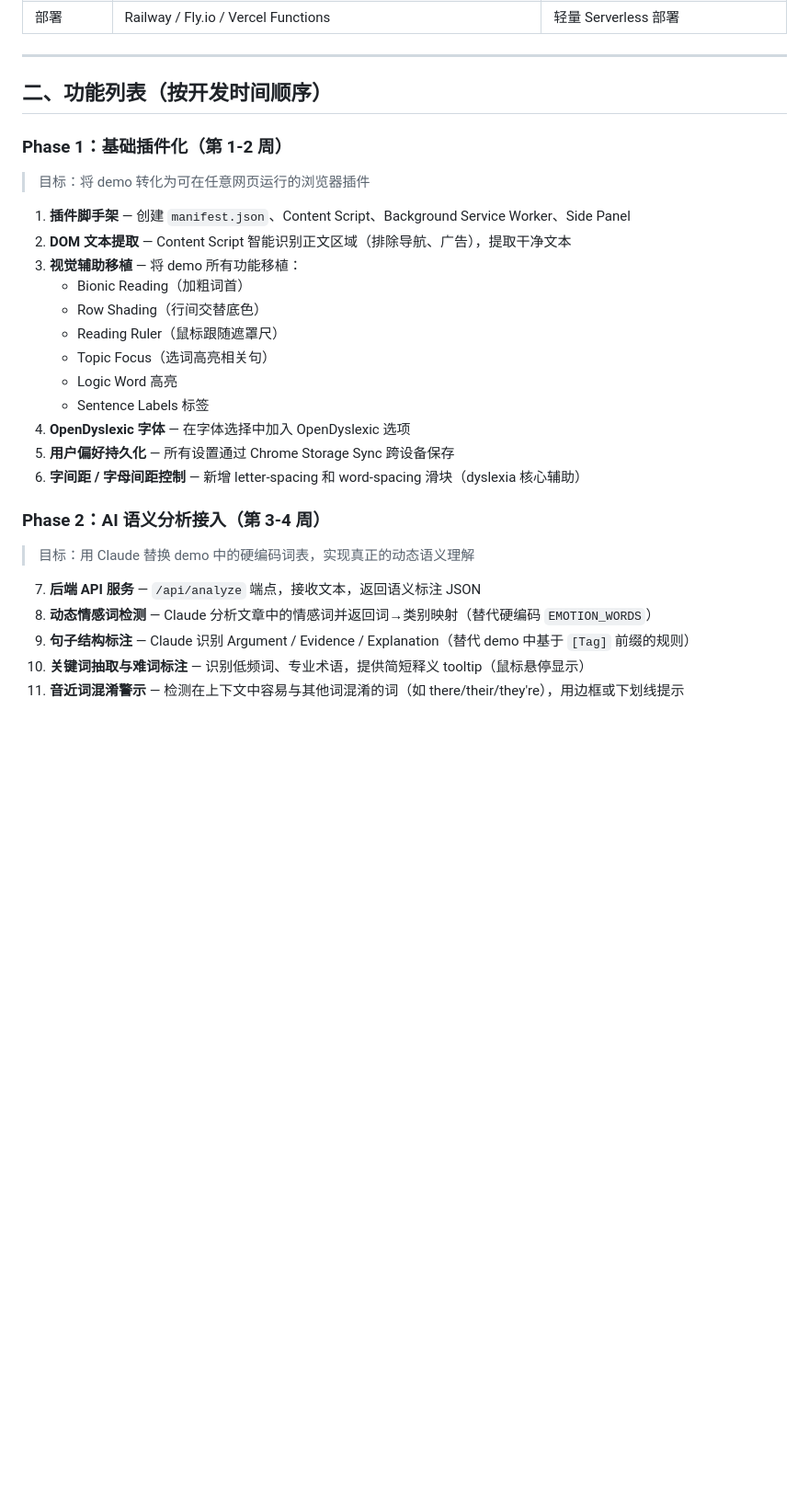
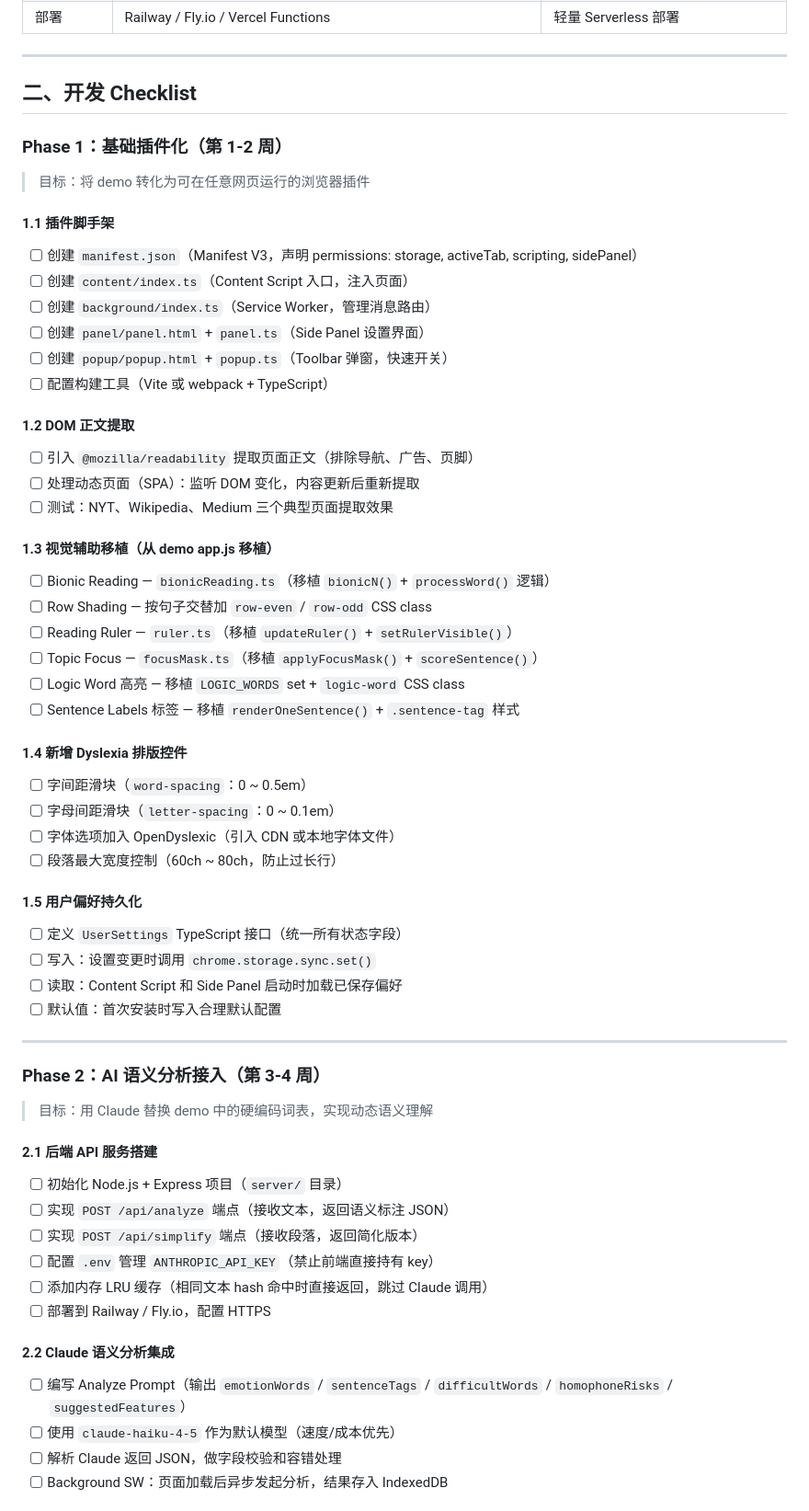
Before and after one commit to LylesZhang/Argus, a Markdown page: DESIGN.md, the part around one of its changes. Shown at 92% size. Rendered like a GitHub page; blank space fills up the shorter version.

Commit message:
modify DESIGN.md to be a TODO list format

```diff
--- a/DESIGN.md
+++ b/DESIGN.md
@@ -33,29 +33,60 @@
 
 ---
 
-## 二、功能列表（按开发时间顺序）
+## 二、开发 Checklist
 
 ### Phase 1：基础插件化（第 1-2 周）
 > 目标：将 demo 转化为可在任意网页运行的浏览器插件
 
-1. **插件脚手架** — 创建 `manifest.json`、Content Script、Background Service Worker、Side Panel
-2. **DOM 文本提取** — Content Script 智能识别正文区域（排除导航、广告），提取干净文本
-3. **视觉辅助移植** — 将 demo 所有功能移植：
-   - Bionic Reading（加粗词首）
-   - Row Shading（行间交替底色）
-   - Reading Ruler（鼠标跟随遮罩尺）
-   - Topic Focus（选词高亮相关句）
-   - Logic Word 高亮
-   - Sentence Labels 标签
-4. **OpenDyslexic 字体** — 在字体选择中加入 OpenDyslexic 选项
-5. **用户偏好持久化** — 所有设置通过 Chrome Storage Sync 跨设备保存
-6. **字间距 / 字母间距控制** — 新增 letter-spacing 和 word-spacing 滑块（dyslexia 核心辅助）
+#### 1.1 插件脚手架
+- [ ] 创建 `manifest.json`（Manifest V3，声明 permissions: storage, activeTab, scripting, sidePanel）
+- [ ] 创建 `content/index.ts`（Content Script 入口，注入页面）
+- [ ] 创建 `background/index.ts`（Service Worker，管理消息路由）
+- [ ] 创建 `panel/panel.html` + `panel.ts`（Side Panel 设置界面）
+- [ ] 创建 `popup/popup.html` + `popup.ts`（Toolbar 弹窗，快速开关）
+- [ ] 配置构建工具（Vite 或 webpack + TypeScript）
+
+#### 1.2 DOM 正文提取
+- [ ] 引入 `@mozilla/readability` 提取页面正文（排除导航、广告、页脚）
+- [ ] 处理动态页面（SPA）：监听 DOM 变化，内容更新后重新提取
+- [ ] 测试：NYT、Wikipedia、Medium 三个典型页面提取效果
+
+#### 1.3 视觉辅助移植（从 demo app.js 移植）
+- [ ] Bionic Reading — `bionicReading.ts`（移植 `bionicN()` + `processWord()` 逻辑）
+- [ ] Row Shading — 按句子交替加 `row-even` / `row-odd` CSS class
+- [ ] Reading Ruler — `ruler.ts`（移植 `updateRuler()` + `setRulerVisible()`）
+- [ ] Topic Focus — `focusMask.ts`（移植 `applyFocusMask()` + `scoreSentence()`）
+- [ ] Logic Word 高亮 — 移植 `LOGIC_WORDS` set + `logic-word` CSS class
+- [ ] Sentence Labels 标签 — 移植 `renderOneSentence()` + `.sentence-tag` 样式
+
+#### 1.4 新增 Dyslexia 排版控件
+- [ ] 字间距滑块（`word-spacing`：0 ~ 0.5em）
+- [ ] 字母间距滑块（`letter-spacing`：0 ~ 0.1em）
+- [ ] 字体选项加入 OpenDyslexic（引入 CDN 或本地字体文件）
+- [ ] 段落最大宽度控制（60ch ~ 80ch，防止过长行）
+
+#### 1.5 用户偏好持久化
+- [ ] 定义 `UserSettings` TypeScript 接口（统一所有状态字段）
+- [ ] 写入：设置变更时调用 `chrome.storage.sync.set()`
+- [ ] 读取：Content Script 和 Side Panel 启动时加载已保存偏好
+- [ ] 默认值：首次安装时写入合理默认配置
+
+---
 
 ### Phase 2：AI 语义分析接入（第 3-4 周）
-> 目标：用 Claude 替换 demo 中的硬编码词表，实现真正的动态语义理解
+> 目标：用 Claude 替换 demo 中的硬编码词表，实现动态语义理解
 
-7. **后端 API 服务** — `/api/analyze` 端点，接收文本，返回语义标注 JSON
-8. **动态情感词检测** — Claude 分析文章中的情感词并返回词→类别映射（替代硬编码 `EMOTION_WORDS`）
-9. **句子结构标注** — Claude 识别 Argument / Evidence / Explanation（替代 demo 中基于 `[Tag]` 前缀的规则）
-10. **关键词抽取与难词标注** — 识别低频词、专业术语，提供简短释义 tooltip（鼠标悬停显示）
-11. **音近词混淆警示** — 检测在上下文中容易与其他词混淆的词（如 there/their/they're），用边框或下划线提示
+#### 2.1 后端 API 服务搭建
+- [ ] 初始化 Node.js + Express 项目（`server/` 目录）
+- [ ] 实现 `POST /api/analyze` 端点（接收文本，返回语义标注 JSON）
+- [ ] 实现 `POST /api/simplify` 端点（接收段落，返回简化版本）
+- [ ] 配置 `.env` 管理 `ANTHROPIC_API_KEY`（禁止前端直接持有 key）
+- [ ] 添加内存 LRU 缓存（相同文本 hash 命中时直接返回，跳过 Claude 调用）
+- [ ] 部署到 Railway / Fly.io，配置 HTTPS
+
+#### 2.2 Claude 语义分析集成
+- [ ] 编写 Analyze Prompt（输出 `emotionWords` / `sentenceTags` / `difficultWords` / `homophoneRisks` / `suggestedFeatures`）
+- [ ] 使用 `claude-haiku-4-5` 作为默认模型（速度/成本优先）
+- [ ] 解析 Claude 返回 JSON，做字段校验和容错处理
+- [ ] Background SW：页面加载后异步发起分析，结果存入 IndexedDB
+
```
Also changed, not shown: other parts of DESIGN.md (+69 -12 lines).
